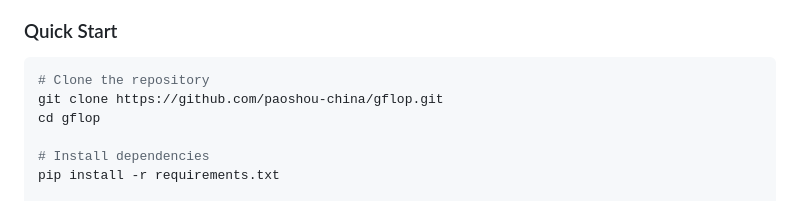
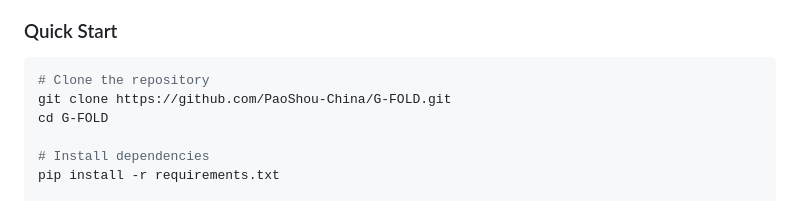
Before and after one commit to PaoShou-China/G-FOLD, a Markdown page: README.md, the part around one of its changes. Rendered like a GitHub page.

````diff
--- a/README.md
+++ b/README.md
@@ -923,8 +925,8 @@ Edit the mission parameters directly in the script before running.
 
 ```bash
 # Clone the repository
-git clone https://github.com/paoshou-china/gflop.git
-cd gflop
+git clone https://github.com/PaoShou-China/G-FOLD.git
+cd G-FOLD
 
 # Install dependencies
 pip install -r requirements.txt
````
Also changed, not shown: other parts of README.md (+6 -4 lines).
